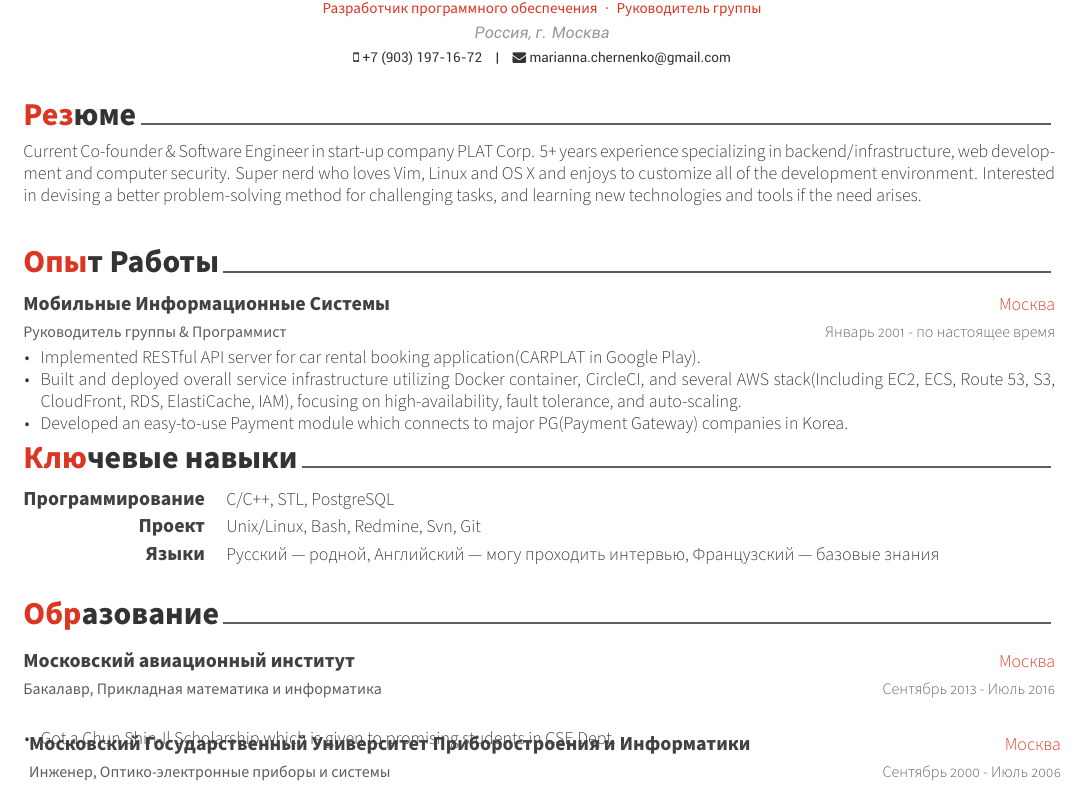
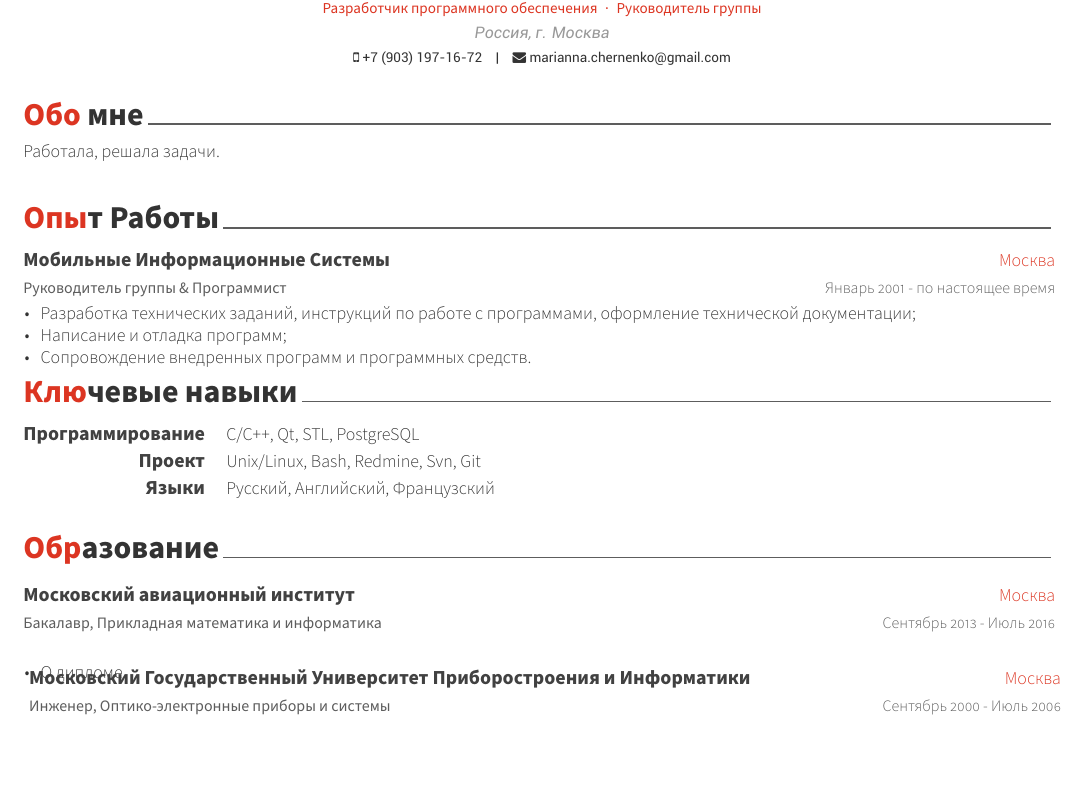
Before and after one commit to umke/resume, a LaTeX CV (resume.tex, which reads resume/education.tex, resume/experience.tex, resume/skills.tex): part of the page, cut so that both start at the same text, the shorter picture padded with empty space. Compiled offline with XeLaTeX.

Commit message:
add skills

```diff
--- a/resume/education.tex
+++ b/resume/education.tex
@@ -17,7 +17,7 @@
     {Сентябрь 2013 - Июль 2016} % Date(s)
     {
       \begin{cvitems} % Description(s) bullet points
-        \item {Got a Chun Shin-Il Scholarship which is given to promising students in CSE Dept.}
+        \item {О дипломе}
       \end{cvitems}
     }
   \cventry
@@ -27,7 +27,7 @@
     {Сентябрь 2000 - Июль 2006} % Date(s)
     {
       \begin{cvitems} % Description(s) bullet points
-        \item {Got a Chun Shin-Il Scholarship which is given to promising students in CSE Dept.}
+        \item {О дипломе}
       \end{cvitems}
     }
 
--- a/resume/experience.tex
+++ b/resume/experience.tex
@@ -17,9 +17,9 @@
     {Январь 2001 - по настоящее время} % Date(s)
     {
       \begin{cvitems} % Description(s) of tasks/responsibilities
-        \item {Implemented RESTful API server for car rental booking application(CARPLAT in Google Play).}
-        \item {Built and deployed overall service infrastructure utilizing Docker container, CircleCI, and several AWS stack(Including EC2, ECS, Route 53, S3, CloudFront, RDS, ElastiCache, IAM), focusing on high-availability, fault tolerance, and auto-scaling.}
-        \item {Developed an easy-to-use Payment module which connects to major PG(Payment Gateway) companies in Korea.}
+        \item {Разработка технических заданий, инструкций по работе с программами, оформление технической документации;}
+        \item {Написание и отладка программ;}
+        \item {Сопровождение внедренных программ и программных средств.}
       \end{cvitems}
     }
 
--- a/resume/skills.tex
+++ b/resume/skills.tex
@@ -12,7 +12,7 @@
 %---------------------------------------------------------
   \cvskill
     {Программирование} % Category
-    {C/C++, STL, PostgreSQL} % Skills
+    {C/C++, Qt, STL, PostgreSQL} % Skills
 
 %---------------------------------------------------------
   \cvskill
@@ -22,7 +22,7 @@
 %---------------------------------------------------------
   \cvskill
     {Языки} % Category
-    {Русский — родной, Английский — могу проходить интервью, Французский — базовые знания} % Skills
+    {Русский, Английский, Французский} % Skills
 
 %---------------------------------------------------------
 \end{cvskills}
--- a/resume/summary.tex
+++ b/resume/summary.tex
@@ -1,7 +1,7 @@
 %-------------------------------------------------------------------------------
 %	SECTION TITLE
 %-------------------------------------------------------------------------------
-\cvsection{Резюме}
+\cvsection{Обо мне}
 
 
 %-------------------------------------------------------------------------------
@@ -10,5 +10,5 @@
 \begin{cvparagraph}
 
 %---------------------------------------------------------
-Current Co-founder \& Software Engineer in start-up company PLAT Corp. 5+ years experience specializing in backend/infrastructure, web development and computer security. Super nerd who loves Vim, Linux and OS X and enjoys to customize all of the development environment. Interested in devising a better problem-solving method for challenging tasks, and learning new technologies and tools if the need arises.
+Работала, решала задачи.
 \end{cvparagraph}
```
